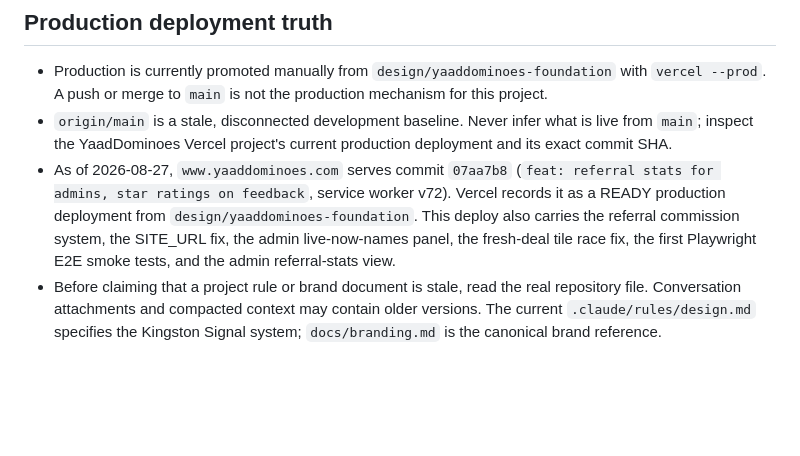
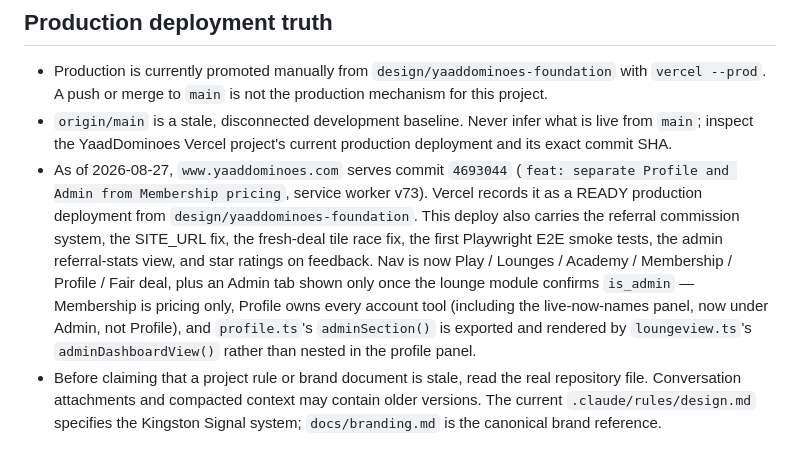
Before and after one commit to Shan12377/yard-dominoes, a Markdown page: CLAUDE.md, the part around the change. Rendered like a GitHub page; blank space fills up the shorter version.

Commit message:
docs: update production deployment truth to 4693044

```diff
--- a/CLAUDE.md
+++ b/CLAUDE.md
@@ -58,13 +58,19 @@ Detailed rules live in `.claude/rules/` and load when you touch matching files.
 - `origin/main` is a stale, disconnected development baseline. Never infer
   what is live from `main`; inspect the YaadDominoes Vercel project's current
   production deployment and its exact commit SHA.
-- As of 2026-08-27, `www.yaaddominoes.com` serves commit `07aa7b8`
-  (`feat: referral stats for admins, star ratings on feedback`, service
-  worker v72). Vercel records it as a READY production deployment from
+- As of 2026-08-27, `www.yaaddominoes.com` serves commit `4693044`
+  (`feat: separate Profile and Admin from Membership pricing`, service
+  worker v73). Vercel records it as a READY production deployment from
   `design/yaaddominoes-foundation`. This deploy also carries the referral
-  commission system, the SITE_URL fix, the admin live-now-names panel, the
-  fresh-deal tile race fix, the first Playwright E2E smoke tests, and the
-  admin referral-stats view.
+  commission system, the SITE_URL fix, the fresh-deal tile race fix, the
+  first Playwright E2E smoke tests, the admin referral-stats view, and star
+  ratings on feedback. Nav is now Play / Lounges / Academy / Membership /
+  Profile / Fair deal, plus an Admin tab shown only once the lounge module
+  confirms `is_admin` — Membership is pricing only, Profile owns every
+  account tool (including the live-now-names panel, now under Admin, not
+  Profile), and `profile.ts`'s `adminSection()` is exported and rendered by
+  `loungeview.ts`'s `adminDashboardView()` rather than nested in the profile
+  panel.
 - Before claiming that a project rule or brand document is stale, read the
   real repository file. Conversation attachments and compacted context may
   contain older versions. The current `.claude/rules/design.md` specifies the
```
